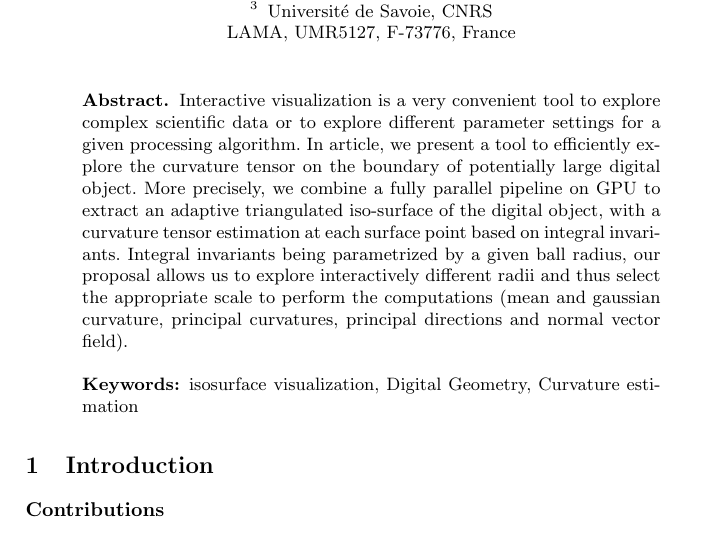
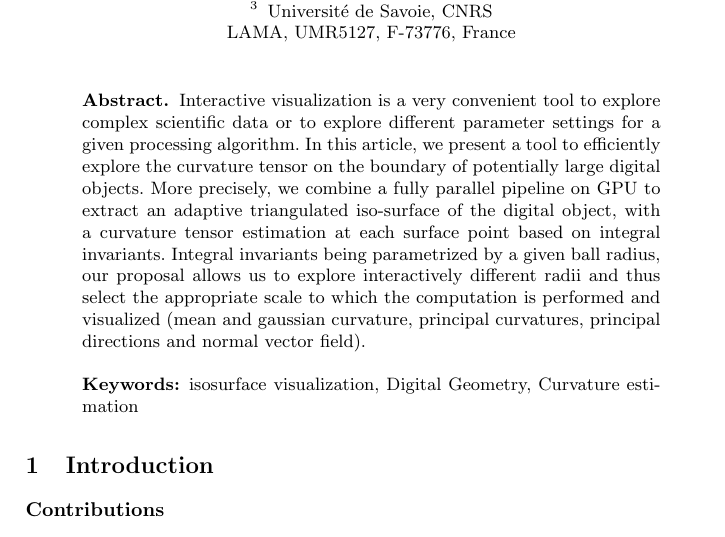
Before and after one commit to dcoeurjo/ICTV, a LaTeX paper (latex/article.tex): part of the page, cut so that both start at the same text. Compiled offline with pdfLaTeX.

Commit message:
abstract

```diff
--- a/latex/article.tex
+++ b/latex/article.tex
@@ -53,17 +53,17 @@ LAMA, UMR5127, F-73776, France\\
 \begin{abstract}\sloppy
   Interactive visualization is a very convenient tool to explore
   complex scientific data or to explore different parameter settings
-  for a given processing algorithm. In article, we present a tool to
-  efficiently explore the curvature tensor on the boundary of
-  potentially large digital object. More precisely, we combine a fully
-  parallel pipeline on GPU to extract an adaptive triangulated
+  for a given processing algorithm. In this article, we present a tool
+  to efficiently explore the curvature tensor on the boundary of
+  potentially large digital objects. More precisely, we combine a
+  fully parallel pipeline on GPU to extract an adaptive triangulated
   iso-surface of the digital object, with a curvature tensor
   estimation at each surface point based on integral
   invariants. Integral invariants being parametrized by a given ball
   radius, our proposal allows us to explore interactively different
-  radii and thus select the appropriate scale to  perform the
-  computations (mean and gaussian curvature, principal curvatures,
-  principal directions and normal vector field).
+  radii and thus select the appropriate scale to which the computation
+  is performed and visualized (mean and gaussian curvature, principal
+  curvatures, principal directions and normal vector field).
 
 
 \keywords{isosurface visualization, Digital Geometry, Curvature estimation}
```
